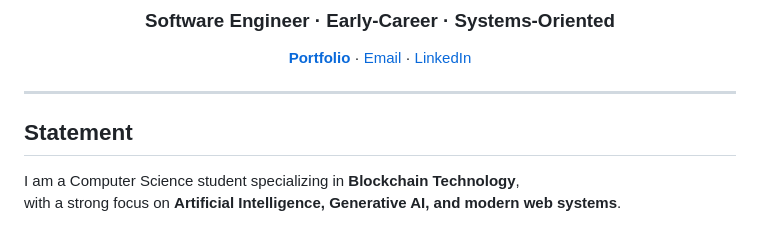
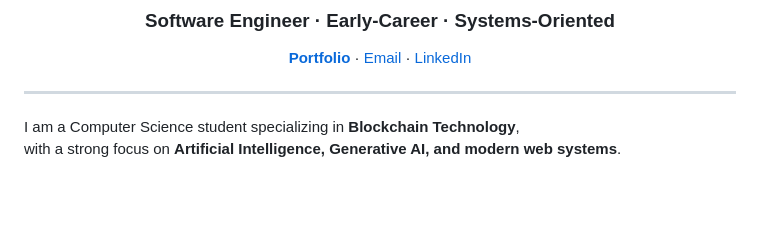
Before and after one commit to jagdep-singh/jagdep-singh, a Markdown page: README.md, the part around the change. GitHub-like rendering; blank space fills up the shorter version.

Commit message:
Remove 'Statement' section from README
Removed the 'Statement' section from the README.

```diff
--- a/README.md
+++ b/README.md
@@ -13,7 +13,7 @@
 
 ---
 
-## Statement
+
 
 I am a Computer Science student specializing in **Blockchain Technology**,
 with a strong focus on **Artificial Intelligence, Generative AI, and modern web systems**.
```
